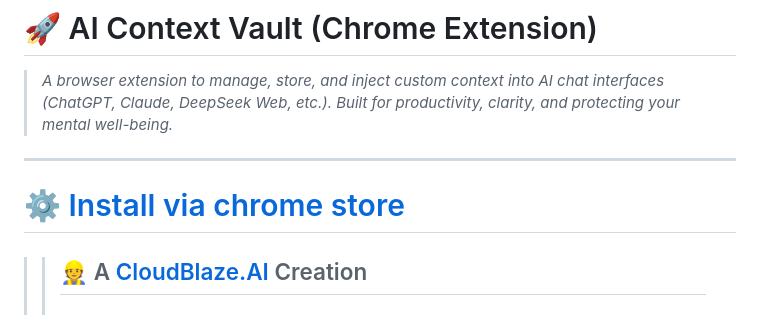
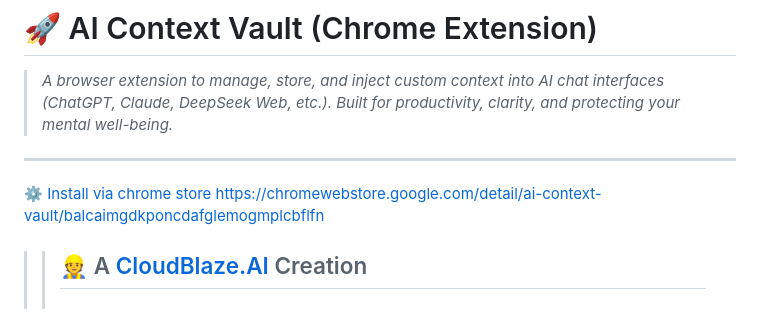
Before and after one commit to Cloud-Blaze/ai-context-vault, a Markdown page: README.md, the part around the change. Drawn GitHub-style.

```diff
--- a/README.md
+++ b/README.md
@@ -4,7 +4,7 @@
 
 ---
 
-# [⚙️ Install via chrome store](https://chromewebstore.google.com/detail/ai-context-vault/balcaimgdkponcdafglemogmplcbflfn)
+[⚙️ Install via chrome store https://chromewebstore.google.com/detail/ai-context-vault/balcaimgdkponcdafglemogmplcbflfn](https://chromewebstore.google.com/detail/ai-context-vault/balcaimgdkponcdafglemogmplcbflfn)
 
 > > ## 👷 A [CloudBlaze.AI](https://cloudblaze.ai) Creation
 > >
```
